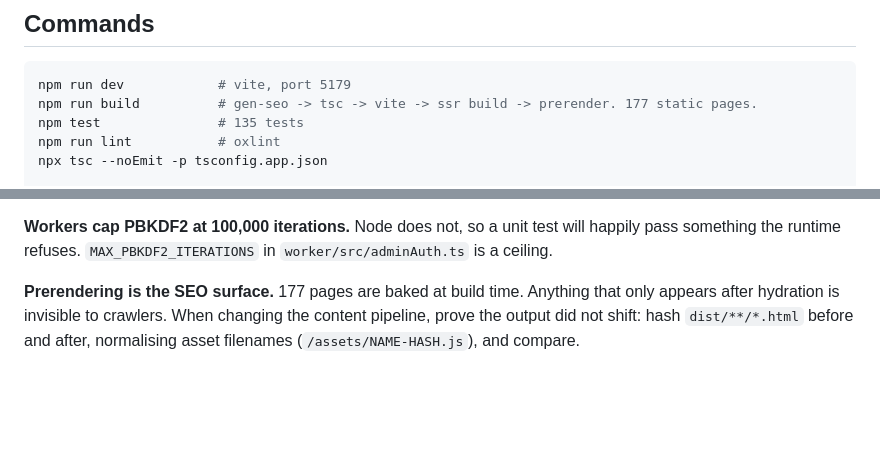
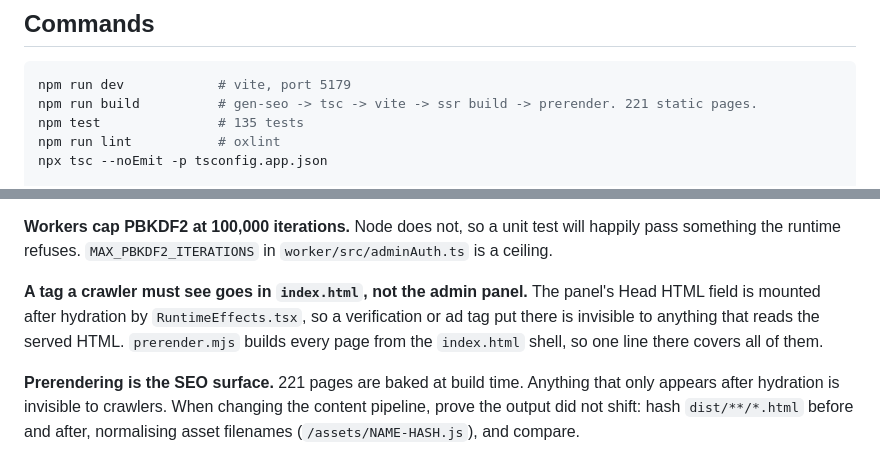
Before and after one commit to shamimnasir/PrintxPDF, a Markdown page: AGENTS.md, 2 parts joined by grey strips. GitHub-like rendering; blank space fills up the shorter version.

Commit message:
Keep AGENTS.md current, and record where a crawler-visible tag goes
The search landing pages took the build from 177 pages to 221, so the two counts
in here were already wrong.

Added the rule the AdSense tag just demonstrated: the admin panel's Head HTML
field is mounted after hydration, so a verification or ad tag placed there is
invisible to anything reading the served HTML. index.html is the shell every
page is built from, which is the only place such a tag reaches a crawler.

Co-Authored-By: Claude Opus 5 <noreply@anthropic.com>

````diff
--- a/AGENTS.md
+++ b/AGENTS.md
@@ -7,7 +7,7 @@ is; this file explains how to change it without breaking things that have broken
 
 ```bash
 npm run dev            # vite, port 5179
-npm run build          # gen-seo -> tsc -> vite -> ssr build -> prerender. 177 static pages.
+npm run build          # gen-seo -> tsc -> vite -> ssr build -> prerender. 221 static pages.
 npm test               # 135 tests
 npm run lint           # oxlint
 npx tsc --noEmit -p tsconfig.app.json
@@ -56,7 +56,12 @@ customer saw their plan as Free. Add a plan in one place.
 **Workers cap PBKDF2 at 100,000 iterations.** Node does not, so a unit test will happily pass
 something the runtime refuses. `MAX_PBKDF2_ITERATIONS` in `worker/src/adminAuth.ts` is a ceiling.
 
-**Prerendering is the SEO surface.** 177 pages are baked at build time. Anything that only appears
+**A tag a crawler must see goes in `index.html`, not the admin panel.** The panel's Head HTML
+field is mounted after hydration by `RuntimeEffects.tsx`, so a verification or ad tag put there is
+invisible to anything that reads the served HTML. `prerender.mjs` builds every page from the
+`index.html` shell, so one line there covers all of them.
+
+**Prerendering is the SEO surface.** 221 pages are baked at build time. Anything that only appears
 after hydration is invisible to crawlers. When changing the content pipeline, prove the output did
 not shift: hash `dist/**/*.html` before and after, normalising asset filenames
 (`/assets/NAME-HASH.js`), and compare.
````
